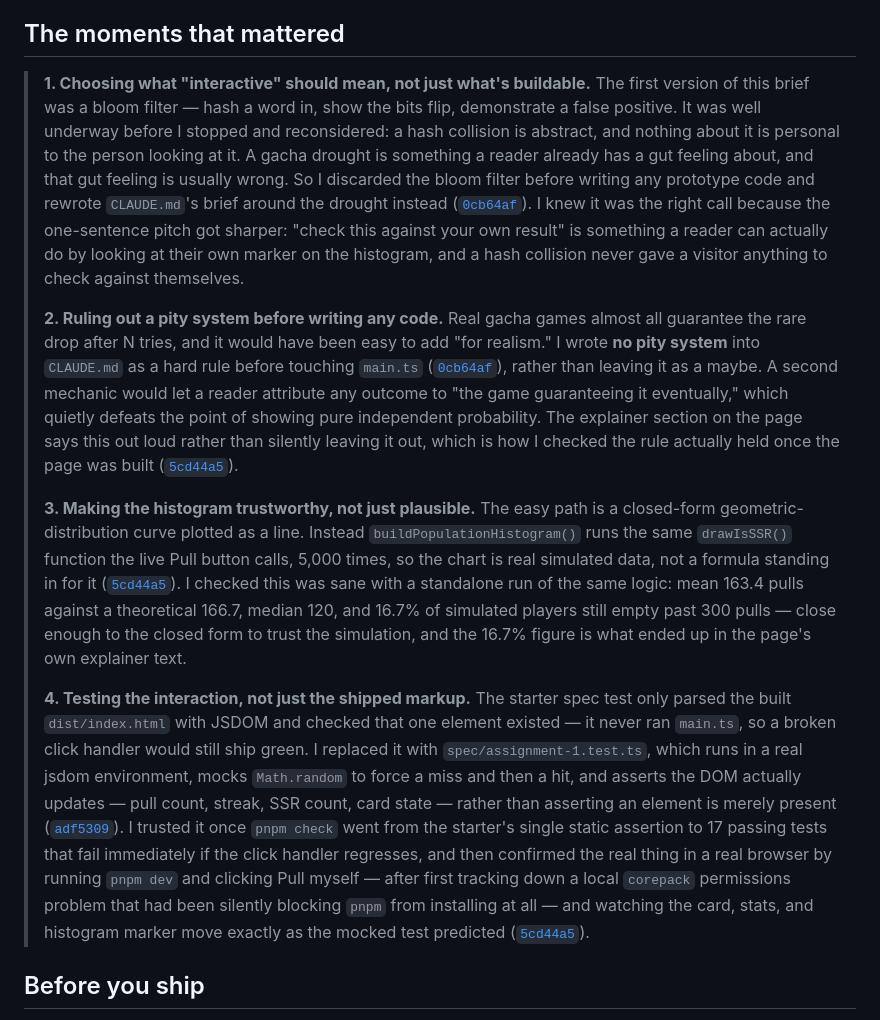
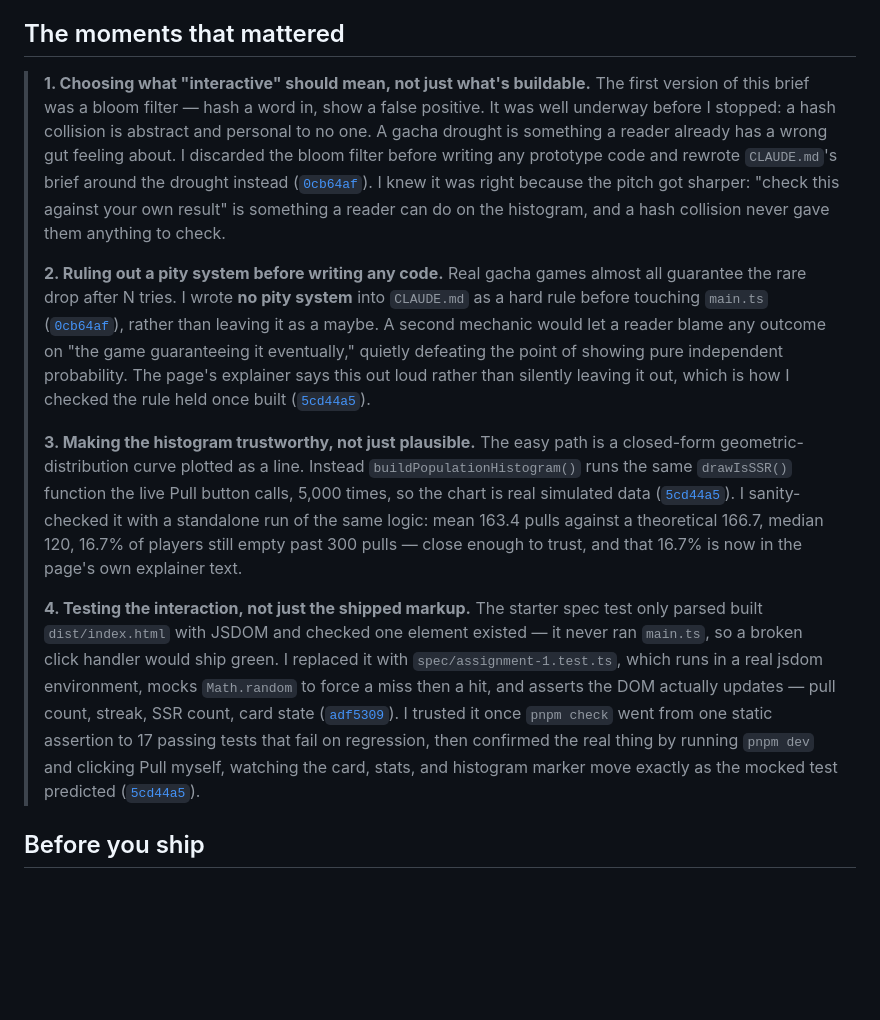
Before and after one commit to comp4020-agentic-coding-studio/comp4020-ass1-Trevorwrz, a Markdown page: PROCESS.md, the part around the change. GitHub-like rendering; blank space fills up the shorter version.

Commit message:
docs: trim PROCESS.md to spec's 400-600 word range

```diff
--- a/PROCESS.md
+++ b/PROCESS.md
@@ -14,59 +14,50 @@ ordinary point in a real distribution, not an outlier.
 ## The moments that mattered
 
 > **1. Choosing what "interactive" should mean, not just what's buildable.**
-> The first version of this brief was a bloom filter — hash a word in, show
-> the bits flip, demonstrate a false positive. It was well underway before I
-> stopped and reconsidered: a hash collision is abstract, and nothing about it
-> is personal to the person looking at it. A gacha drought is something a
-> reader already has a gut feeling about, and that gut feeling is usually
-> wrong. So I discarded the bloom filter before writing any prototype code and
-> rewrote `CLAUDE.md`'s brief around the drought instead
+> The first version of this brief was a bloom filter — hash a word in, show a
+> false positive. It was well underway before I stopped: a hash collision is
+> abstract and personal to no one. A gacha drought is something a reader
+> already has a wrong gut feeling about. I discarded the bloom filter before
+> writing any prototype code and rewrote `CLAUDE.md`'s brief around the
+> drought instead
 > ([`0cb64af`](https://github.com/comp4020-agentic-coding-studio/comp4020-ass1-Trevorwrz/commit/0cb64af)).
-> I knew it was the right call because the one-sentence pitch got sharper:
-> "check this against your own result" is something a reader can actually do
-> by looking at their own marker on the histogram, and a hash collision never
-> gave a visitor anything to check against themselves.
+> I knew it was right because the pitch got sharper: "check this against your
+> own result" is something a reader can do on the histogram, and a hash
+> collision never gave them anything to check.
 >
 > **2. Ruling out a pity system before writing any code.** Real gacha games
-> almost all guarantee the rare drop after N tries, and it would have been
-> easy to add "for realism." I wrote **no pity system** into `CLAUDE.md` as a
-> hard rule before touching `main.ts`
+> almost all guarantee the rare drop after N tries. I wrote **no pity
+> system** into `CLAUDE.md` as a hard rule before touching `main.ts`
 > ([`0cb64af`](https://github.com/comp4020-agentic-coding-studio/comp4020-ass1-Trevorwrz/commit/0cb64af)),
 > rather than leaving it as a maybe. A second mechanic would let a reader
-> attribute any outcome to "the game guaranteeing it eventually," which
-> quietly defeats the point of showing pure independent probability. The
-> explainer section on the page says this out loud rather than silently
-> leaving it out, which is how I checked the rule actually held once the page
-> was built
+> blame any outcome on "the game guaranteeing it eventually," quietly
+> defeating the point of showing pure independent probability. The page's
+> explainer says this out loud rather than silently leaving it out, which is
+> how I checked the rule held once built
 > ([`5cd44a5`](https://github.com/comp4020-agentic-coding-studio/comp4020-ass1-Trevorwrz/commit/5cd44a5)).
 >
 > **3. Making the histogram trustworthy, not just plausible.** The easy path
 > is a closed-form geometric-distribution curve plotted as a line. Instead
 > `buildPopulationHistogram()` runs the same `drawIsSSR()` function the live
-> Pull button calls, 5,000 times, so the chart is real simulated data, not a
-> formula standing in for it
+> Pull button calls, 5,000 times, so the chart is real simulated data
 > ([`5cd44a5`](https://github.com/comp4020-agentic-coding-studio/comp4020-ass1-Trevorwrz/commit/5cd44a5)).
-> I checked this was sane with a standalone run of the same logic: mean 163.4
-> pulls against a theoretical 166.7, median 120, and 16.7% of simulated
-> players still empty past 300 pulls — close enough to the closed form to
-> trust the simulation, and the 16.7% figure is what ended up in the page's
+> I sanity-checked it with a standalone run of the same logic: mean 163.4
+> pulls against a theoretical 166.7, median 120, 16.7% of players still empty
+> past 300 pulls — close enough to trust, and that 16.7% is now in the page's
 > own explainer text.
 >
 > **4. Testing the interaction, not just the shipped markup.** The starter
-> spec test only parsed the built `dist/index.html` with JSDOM and checked
-> that one element existed — it never ran `main.ts`, so a broken click handler
-> would still ship green. I replaced it with `spec/assignment-1.test.ts`,
-> which runs in a real jsdom environment, mocks `Math.random` to force a miss
-> and then a hit, and asserts the DOM actually updates — pull count, streak,
-> SSR count, card state — rather than asserting an element is merely present
+> spec test only parsed built `dist/index.html` with JSDOM and checked one
+> element existed — it never ran `main.ts`, so a broken click handler would
+> ship green. I replaced it with `spec/assignment-1.test.ts`, which runs in a
+> real jsdom environment, mocks `Math.random` to force a miss then a hit, and
+> asserts the DOM actually updates — pull count, streak, SSR count, card
+> state
 > ([`adf5309`](https://github.com/comp4020-agentic-coding-studio/comp4020-ass1-Trevorwrz/commit/adf5309)).
-> I trusted it once `pnpm check` went from the starter's single static
-> assertion to 17 passing tests that fail immediately if the click handler
-> regresses, and then confirmed the real thing in a real browser by running
-> `pnpm dev` and clicking Pull myself — after first tracking down a local
-> `corepack` permissions problem that had been silently blocking `pnpm` from
-> installing at all — and watching the card, stats, and histogram marker move
-> exactly as the mocked test predicted
+> I trusted it once `pnpm check` went from one static assertion to 17 passing
+> tests that fail on regression, then confirmed the real thing by running
+> `pnpm dev` and clicking Pull myself, watching the card, stats, and
+> histogram marker move exactly as the mocked test predicted
 > ([`5cd44a5`](https://github.com/comp4020-agentic-coding-studio/comp4020-ass1-Trevorwrz/commit/5cd44a5)).
 
 ## Before you ship
```
